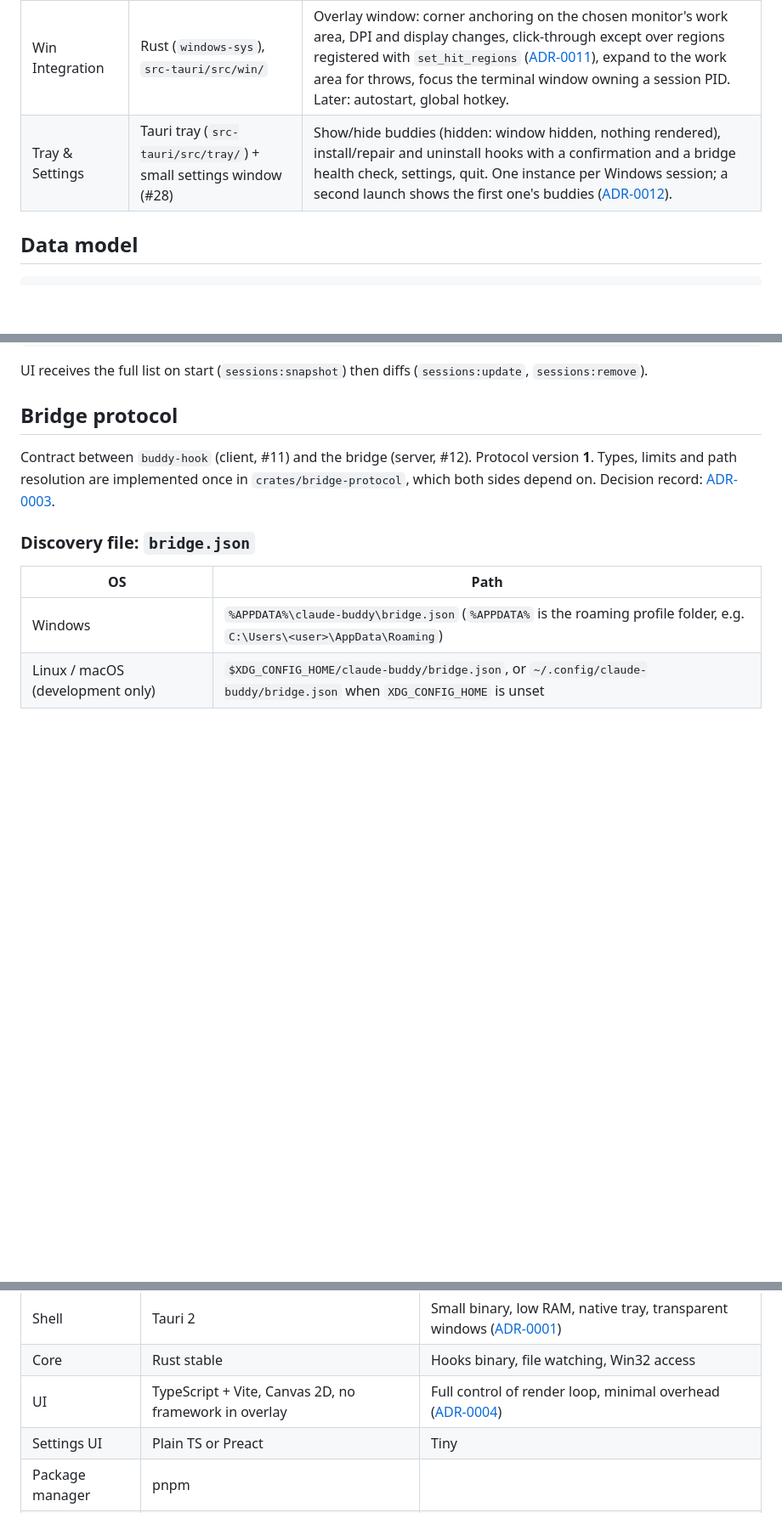
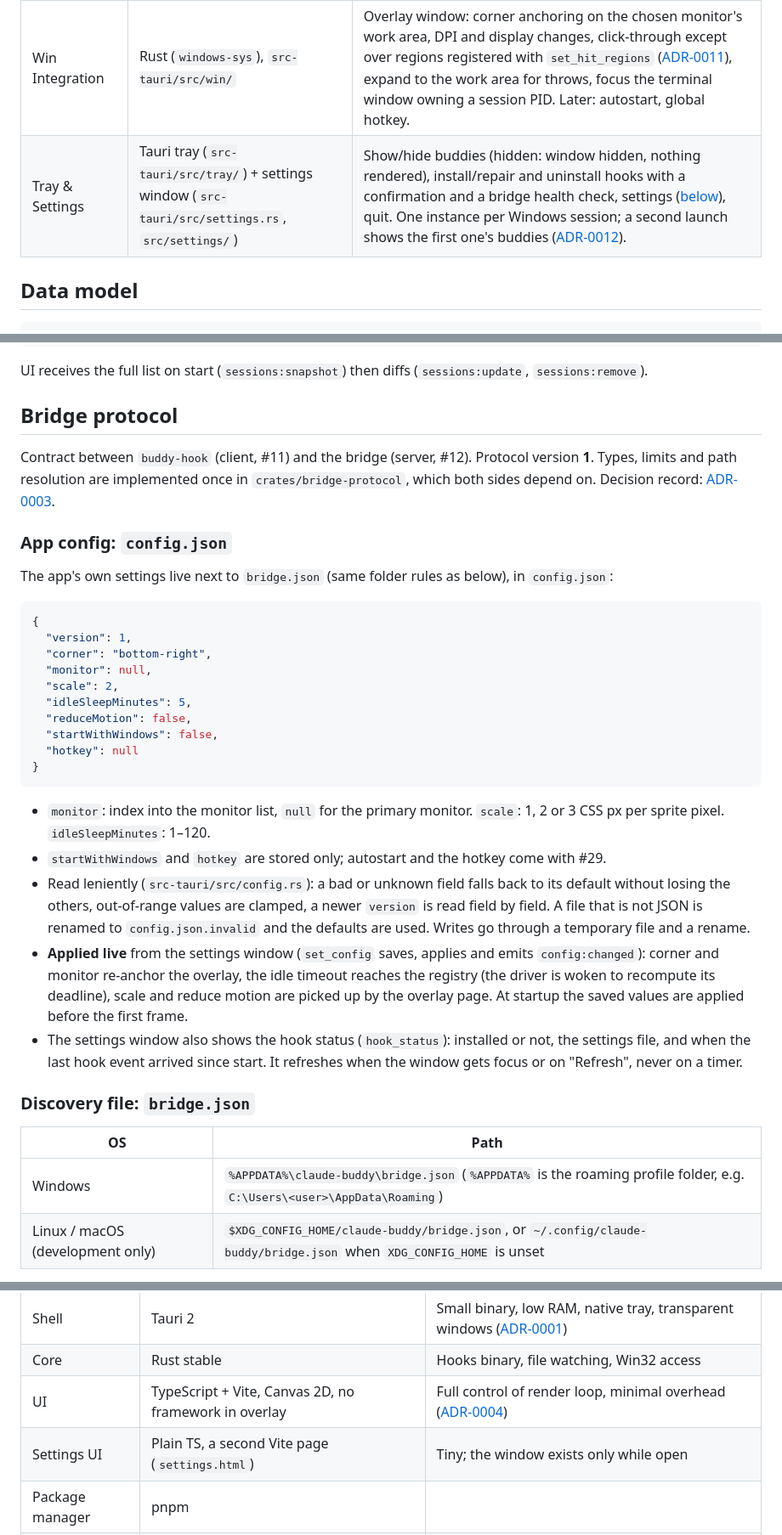
Before and after one commit to criminaly-vicious/claude-buddy, a Markdown page: docs/architecture.md, 3 parts joined by grey strips. Shown at 85% size. Rendered like a GitHub page; blank space fills up the shorter version.

Commit message:
docs(ui): document config.json and the settings window
Format, lenient reading, live application and hook status.

Refs #28

Co-Authored-By: Claude Opus 5.5 <noreply@anthropic.com>
Claude-Session: https://claude.ai/code/session_01VWGg3PhThAGaSW52z4JdPX

````diff
--- a/docs/architecture.md
+++ b/docs/architecture.md
@@ -37,7 +37,7 @@
 | Hook Installer | Rust | Adds/removes our hook entries in `~/.claude/settings.json` with backup and key-preserving merge. |
 | Overlay | TypeScript, Canvas 2D | Transparent, frameless, always-on-top, click-through window covering the chosen corner. Draws buddies from sprite sheets, runs physics, shows hover card. |
 | Win Integration | Rust (`windows-sys`), `src-tauri/src/win/` | Overlay window: corner anchoring on the chosen monitor's work area, DPI and display changes, click-through except over regions registered with `set_hit_regions` ([ADR-0011](../.context/decisions/0011-overlay-click-through.md)), expand to the work area for throws, focus the terminal window owning a session PID. Later: autostart, global hotkey. |
-| Tray & Settings | Tauri tray (`src-tauri/src/tray/`) + small settings window (#28) | Show/hide buddies (hidden: window hidden, nothing rendered), install/repair and uninstall hooks with a confirmation and a bridge health check, settings, quit. One instance per Windows session; a second launch shows the first one's buddies ([ADR-0012](../.context/decisions/0012-tray-dialogs-and-single-instance.md)). |
+| Tray & Settings | Tauri tray (`src-tauri/src/tray/`) + settings window (`src-tauri/src/settings.rs`, `src/settings/`) | Show/hide buddies (hidden: window hidden, nothing rendered), install/repair and uninstall hooks with a confirmation and a bridge health check, settings ([below](#app-config)), quit. One instance per Windows session; a second launch shows the first one's buddies ([ADR-0012](../.context/decisions/0012-tray-dialogs-and-single-instance.md)). |
 
 ## Data model
 
@@ -64,6 +64,29 @@ UI receives the full list on start (`sessions:snapshot`) then diffs (`sessions:u
 ## Bridge protocol
 
 Contract between `buddy-hook` (client, #11) and the bridge (server, #12). Protocol version **1**. Types, limits and path resolution are implemented once in `crates/bridge-protocol`, which both sides depend on. Decision record: [ADR-0003](../.context/decisions/0003-loopback-http-bridge.md).
+
+### App config: `config.json`
+
+The app's own settings live next to `bridge.json` (same folder rules as below), in `config.json`:
+
+```json
+{
+  "version": 1,
+  "corner": "bottom-right",
+  "monitor": null,
+  "scale": 2,
+  "idleSleepMinutes": 5,
+  "reduceMotion": false,
+  "startWithWindows": false,
+  "hotkey": null
+}
+```
+
+- `monitor`: index into the monitor list, `null` for the primary monitor. `scale`: 1, 2 or 3 CSS px per sprite pixel. `idleSleepMinutes`: 1–120.
+- `startWithWindows` and `hotkey` are stored only; autostart and the hotkey come with #29.
+- Read leniently (`src-tauri/src/config.rs`): a bad or unknown field falls back to its default without losing the others, out-of-range values are clamped, a newer `version` is read field by field. A file that is not JSON is renamed to `config.json.invalid` and the defaults are used. Writes go through a temporary file and a rename.
+- **Applied live** from the settings window (`set_config` saves, applies and emits `config:changed`): corner and monitor re-anchor the overlay, the idle timeout reaches the registry (the driver is woken to recompute its deadline), scale and reduce motion are picked up by the overlay page. At startup the saved values are applied before the first frame.
+- The settings window also shows the hook status (`hook_status`): installed or not, the settings file, and when the last hook event arrived since start. It refreshes when the window gets focus or on "Refresh", never on a timer.
 
 ### Discovery file: `bridge.json`
 
@@ -200,7 +223,7 @@ The bridge stamps each event with its own receive time and applies events in arr
 | Shell | Tauri 2 | Small binary, low RAM, native tray, transparent windows ([ADR-0001](../.context/decisions/0001-tauri-desktop-shell.md)) |
 | Core | Rust stable | Hooks binary, file watching, Win32 access |
 | UI | TypeScript + Vite, Canvas 2D, no framework in overlay | Full control of render loop, minimal overhead ([ADR-0004](../.context/decisions/0004-pixel-art-canvas-rendering.md)) |
-| Settings UI | Plain TS or Preact | Tiny |
+| Settings UI | Plain TS, a second Vite page (`settings.html`) | Tiny; the window exists only while open |
 | Package manager | pnpm | |
 | Tests | `cargo test`, Vitest, Playwright for overlay snapshots | |
 | CI | GitHub Actions on `windows-latest` | |
````
Also changed, not shown: docs/animation-spec.md (+1 -1 lines), docs/scope.md (+1 -1 lines).
